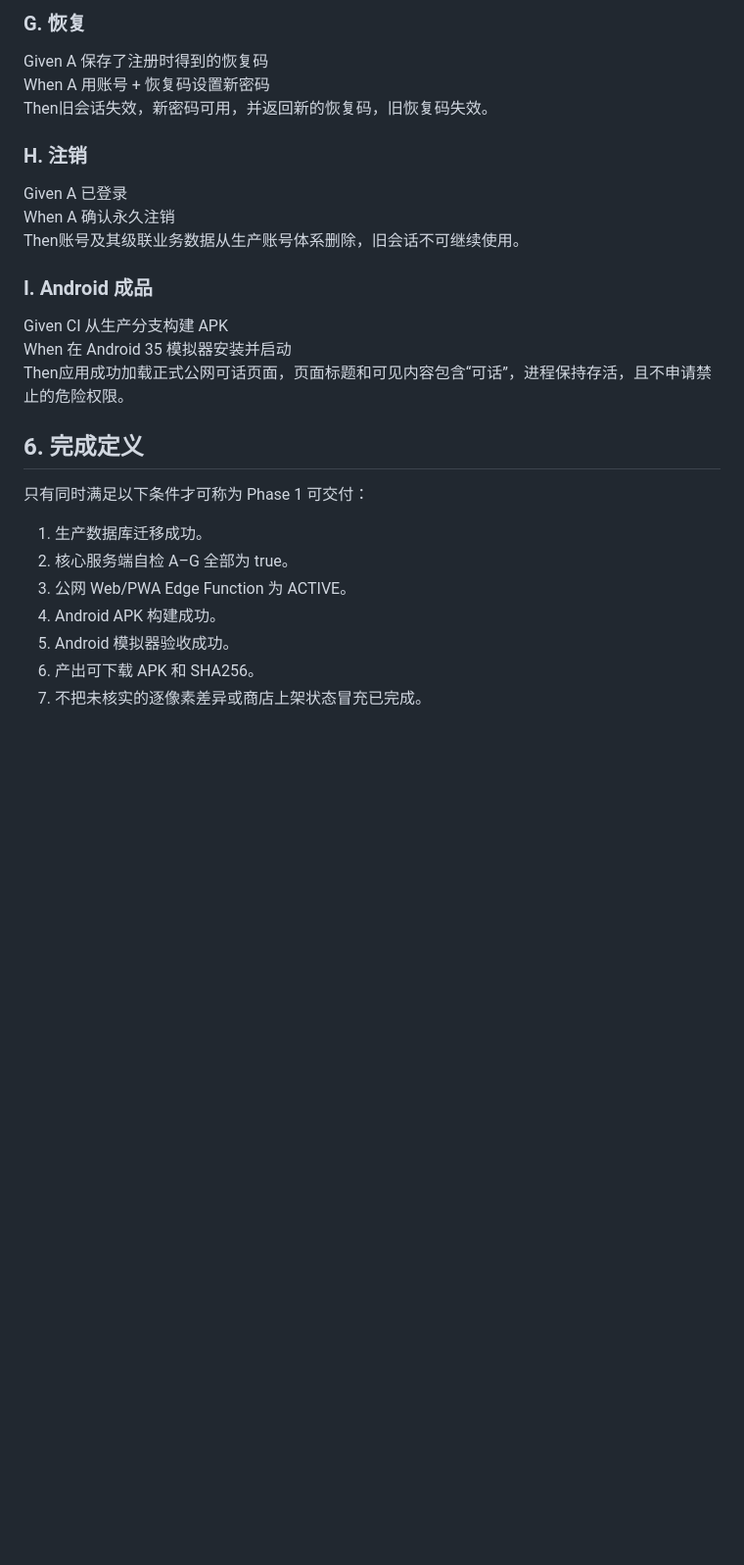
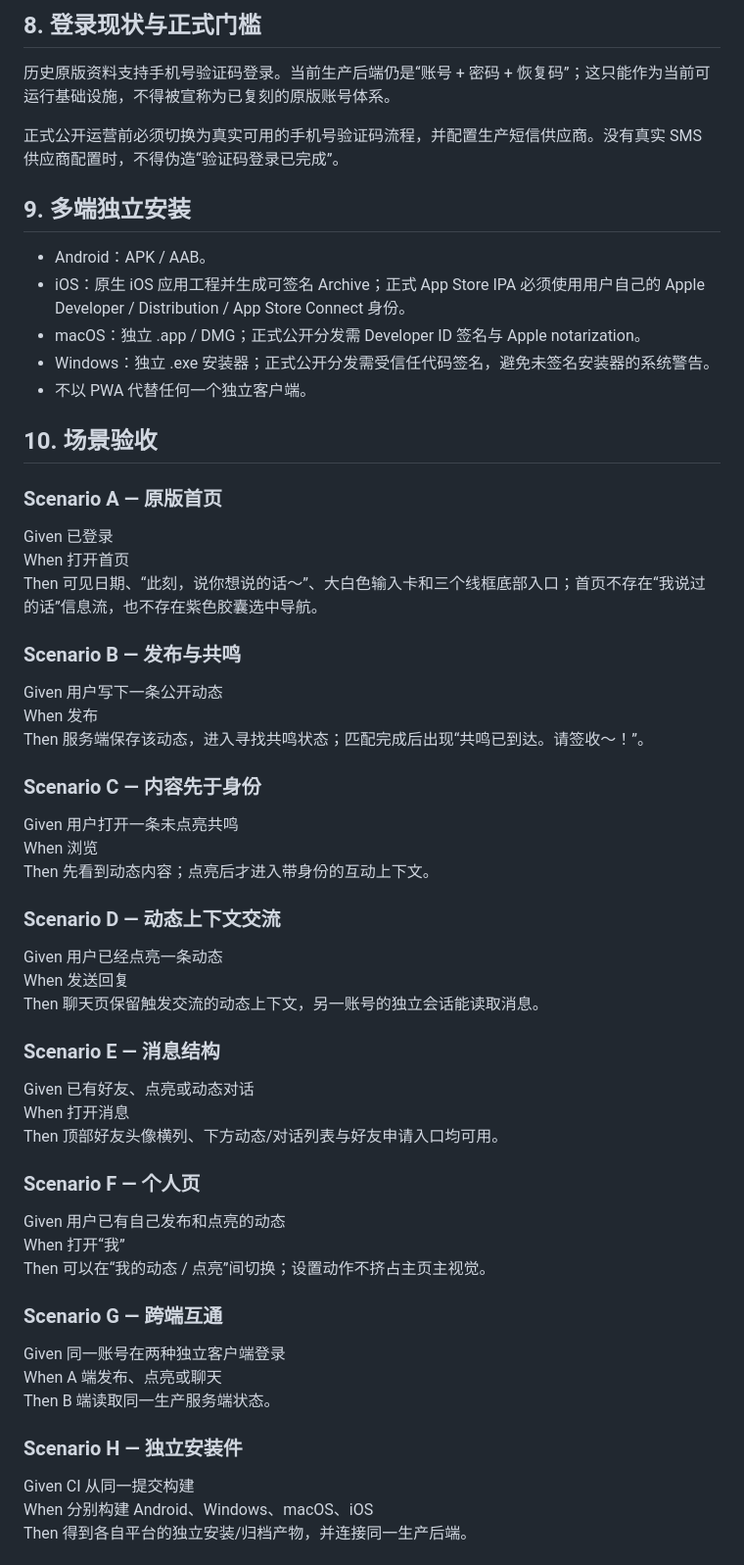
Before and after one commit to qxdnzbl-arch/socialmix-android-ci, a Markdown page: SPEC.md, the part around one of its changes. Shown at 98% size. Drawn GitHub-style; blank space fills up the shorter version.

```diff
--- a/SPEC.md
+++ b/SPEC.md
@@ -95,26 +75,57 @@ Then A 与 B 的好友列表均基于同一服务端好友关系。
 
-### G. 恢复
-Given A 保存了注册时得到的恢复码
-When A 用账号 + 恢复码设置新密码
-Then旧会话失效，新密码可用，并返回新的恢复码，旧恢复码失效。
+## 8. 登录现状与正式门槛
 
-### H. 注销
-Given A 已登录
-When A 确认永久注销
-Then账号及其级联业务数据从生产账号体系删除，旧会话不可继续使用。
+历史原版资料支持手机号验证码登录。当前生产后端仍是“账号 + 密码 + 恢复码”；这只能作为当前可运行基础设施，不得被宣称为已复刻的原版账号体系。
 
-### I. Android 成品
-Given CI 从生产分支构建 APK
-When 在 Android 35 模拟器安装并启动
-Then应用成功加载正式公网可话页面，页面标题和可见内容包含“可话”，进程保持存活，且不申请禁止的危险权限。
+正式公开运营前必须切换为真实可用的手机号验证码流程，并配置生产短信供应商。没有真实 SMS 供应商配置时，不得伪造“验证码登录已完成”。
 
-## 6. 完成定义
+## 9. 多端独立安装
 
-只有同时满足以下条件才可称为 Phase 1 可交付：
-1. 生产数据库迁移成功。
-2. 核心服务端自检 A–G 全部为 true。
-3. 公网 Web/PWA Edge Function 为 ACTIVE。
-4. Android APK 构建成功。
-5. Android 模拟器验收成功。
-6. 产出可下载 APK 和 SHA256。
-7. 不把未核实的逐像素差异或商店上架状态冒充已完成。
+- Android：APK / AAB。
+- iOS：原生 iOS 应用工程并生成可签名 Archive；正式 App Store IPA 必须使用用户自己的 Apple Developer / Distribution / App Store Connect 身份。
+- macOS：独立 .app / DMG；正式公开分发需 Developer ID 签名与 Apple notarization。
+- Windows：独立 .exe 安装器；正式公开分发需受信任代码签名，避免未签名安装器的系统警告。
+- 不以 PWA 代替任何一个独立客户端。
+
+## 10. 场景验收
+
+### Scenario A — 原版首页
+Given 已登录
+When 打开首页
+Then 可见日期、“此刻，说你想说的话～”、大白色输入卡和三个线框底部入口；首页不存在“我说过的话”信息流，也不存在紫色胶囊选中导航。
+
+### Scenario B — 发布与共鸣
+Given 用户写下一条公开动态
+When 发布
+Then 服务端保存该动态，进入寻找共鸣状态；匹配完成后出现“共鸣已到达。请签收～！”。
+
+### Scenario C — 内容先于身份
+Given 用户打开一条未点亮共鸣
+When 浏览
+Then 先看到动态内容；点亮后才进入带身份的互动上下文。
+
+### Scenario D — 动态上下文交流
+Given 用户已经点亮一条动态
+When 发送回复
+Then 聊天页保留触发交流的动态上下文，另一账号的独立会话能读取消息。
+
+### Scenario E — 消息结构
+Given 已有好友、点亮或动态对话
+When 打开消息
+Then 顶部好友头像横列、下方动态/对话列表与好友申请入口均可用。
+
+### Scenario F — 个人页
+Given 用户已有自己发布和点亮的动态
+When 打开“我”
+Then 可以在“我的动态 / 点亮”间切换；设置动作不挤占主页主视觉。
+
+### Scenario G — 跨端互通
+Given 同一账号在两种独立客户端登录
+When A 端发布、点亮或聊天
+Then B 端读取同一生产服务端状态。
+
+### Scenario H — 独立安装件
+Given CI 从同一提交构建
+When 分别构建 Android、Windows、macOS、iOS
+Then 得到各自平台的独立安装/归档产物，并连接同一生产后端。
+
```
Also changed, not shown: other parts of SPEC.md (+67 -75 lines).
